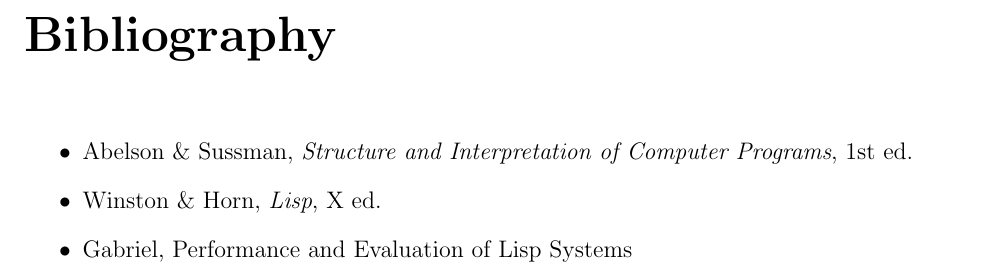
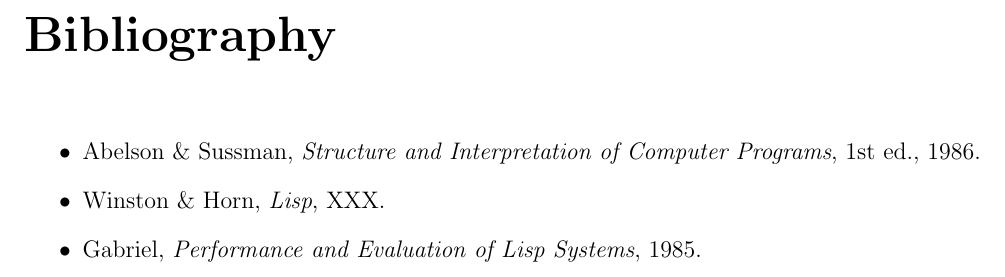
Before and after one commit to rmloveland/intro-algos-with-scheme, a LaTeX book (book.tex): part of page 47 of 47, cut so that both start at the same text. Compiled offline with pdfLaTeX.

Commit message:
Small edits to Appendices and Bibliography

```diff
--- a/book.tex
+++ b/book.tex
@@ -1326,18 +1326,18 @@ Add this to your bookmarks so you can refer back to it as needed.
 \appendix
 \chapter{Loading the book code into a Scheme}
 
-%% TODO(rml): Write this.  You'll need to standardize on an approach
-%% of some kind.
+%% TODO(rml): Write instructions for loading the book code into each
+%% of the supported Schemes.
 
 \backmatter{}
 \chapter{Bibliography}
 
 \begin{itemize}
-\item Abelson \& Sussman, \emph{Structure and Interpretation of Computer Programs}, 1st ed.
+\item Abelson \& Sussman, \emph{Structure and Interpretation of Computer Programs}, 1st ed., 1986.
 
-\item Winston \& Horn, \emph{Lisp}, X ed.
+\item Winston \& Horn, \emph{Lisp}, XXX.
 
-\item Gabriel, Performance and Evaluation of Lisp Systems
+\item Gabriel, \emph{Performance and Evaluation of Lisp Systems}, 1985.
 \end{itemize}
 
 \end{document}
```
